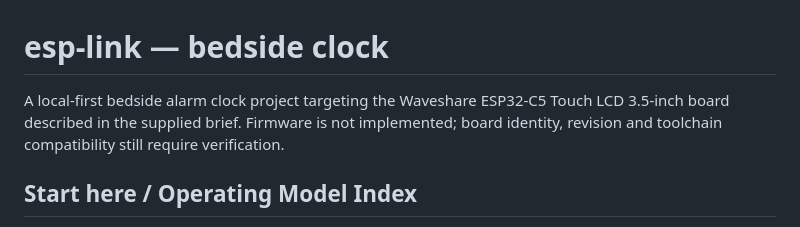
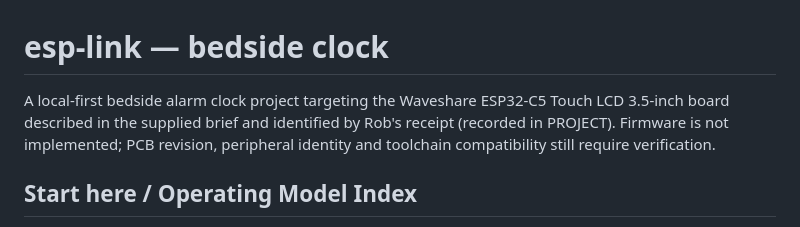
Before and after one commit to Wolfeitz/smart-alarm-clock, a Markdown page: README.md, the part around the change. GitHub-like rendering.

Commit message:
Record receipt identification for ESP32-C5 display board

```diff
--- a/README.md
+++ b/README.md
@@ -1,8 +1,9 @@
 # esp-link — bedside clock
 
 A local-first bedside alarm clock project targeting the Waveshare ESP32-C5 Touch
-LCD 3.5-inch board described in the supplied brief. Firmware is not implemented;
-board identity, revision and toolchain compatibility still require verification.
+LCD 3.5-inch board described in the supplied brief and identified by Rob's receipt
+(recorded in PROJECT). Firmware is not implemented; PCB revision, peripheral
+identity and toolchain compatibility still require verification.
 
 ## Start here / Operating Model Index
 
```
Also changed, not shown: docs/PROJECT.md (+13 -3 lines), docs/WORK.md (+13 -3 lines).
